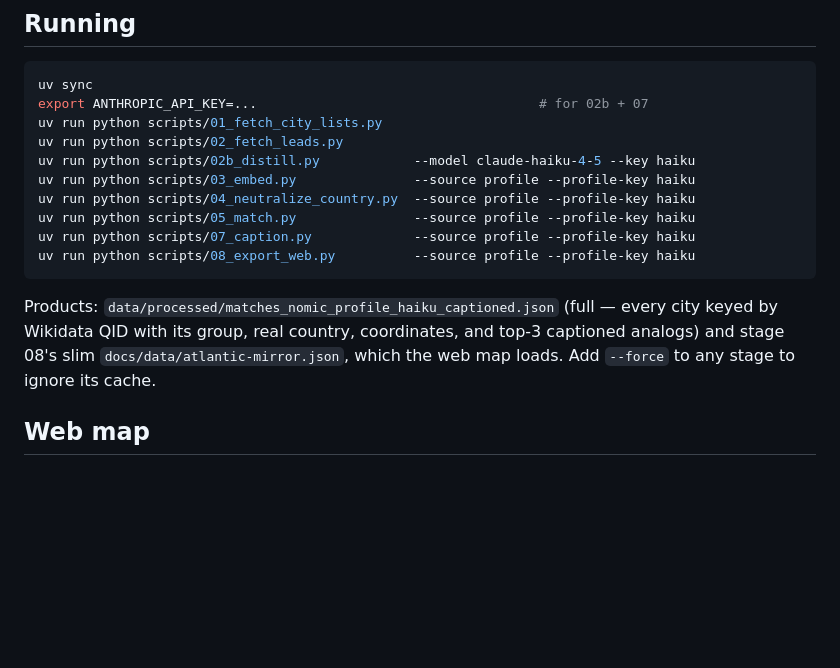
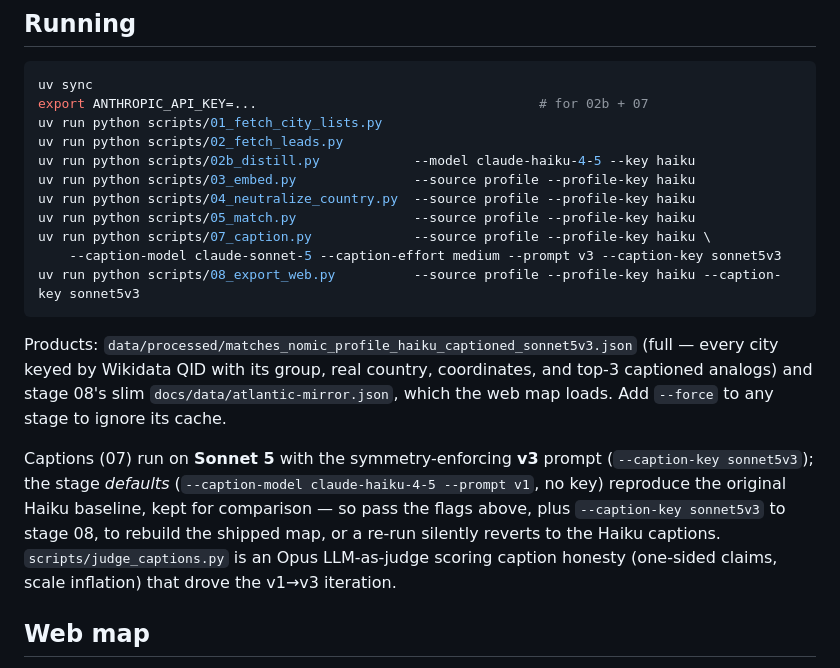
Before and after one commit to stevenfazzio/atlantic-mirror, a Markdown page: README.md, the part around the change. GitHub-like rendering; blank space fills up the shorter version.

````diff
--- a/README.md
+++ b/README.md
@@ -64,14 +64,22 @@ uv run python scripts/02b_distill.py            --model claude-haiku-4-5 --key h
 uv run python scripts/03_embed.py               --source profile --profile-key haiku
 uv run python scripts/04_neutralize_country.py  --source profile --profile-key haiku
 uv run python scripts/05_match.py               --source profile --profile-key haiku
-uv run python scripts/07_caption.py             --source profile --profile-key haiku
-uv run python scripts/08_export_web.py          --source profile --profile-key haiku
+uv run python scripts/07_caption.py             --source profile --profile-key haiku \
+    --caption-model claude-sonnet-5 --caption-effort medium --prompt v3 --caption-key sonnet5v3
+uv run python scripts/08_export_web.py          --source profile --profile-key haiku --caption-key sonnet5v3
 ```
 
-Products: `data/processed/matches_nomic_profile_haiku_captioned.json` (full — every city keyed by
-Wikidata QID with its group, real country, coordinates, and top-3 captioned analogs) and stage 08's
-slim `docs/data/atlantic-mirror.json`, which the web map loads. Add `--force` to any stage to ignore
-its cache.
+Products: `data/processed/matches_nomic_profile_haiku_captioned_sonnet5v3.json` (full — every city
+keyed by Wikidata QID with its group, real country, coordinates, and top-3 captioned analogs) and
+stage 08's slim `docs/data/atlantic-mirror.json`, which the web map loads. Add `--force` to any stage
+to ignore its cache.
+
+Captions (07) run on **Sonnet 5** with the symmetry-enforcing **v3** prompt (`--caption-key
+sonnet5v3`); the stage *defaults* (`--caption-model claude-haiku-4-5 --prompt v1`, no key) reproduce
+the original Haiku baseline, kept for comparison — so pass the flags above, plus `--caption-key
+sonnet5v3` to stage 08, to rebuild the shipped map, or a re-run silently reverts to the Haiku
+captions. `scripts/judge_captions.py` is an Opus LLM-as-judge scoring caption honesty (one-sided
+claims, scale inflation) that drove the v1→v3 iteration.
 
 ## Web map
 
````
Also changed, not shown: CLAUDE.md (+13 -2 lines).
